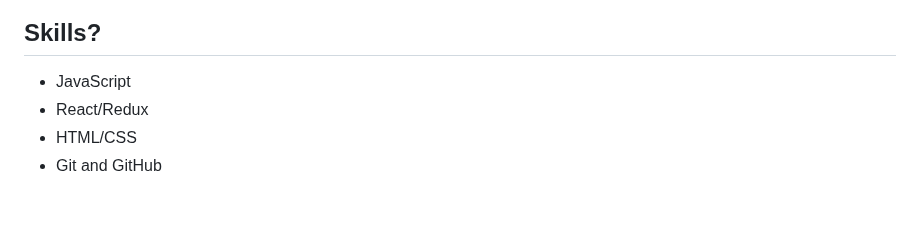
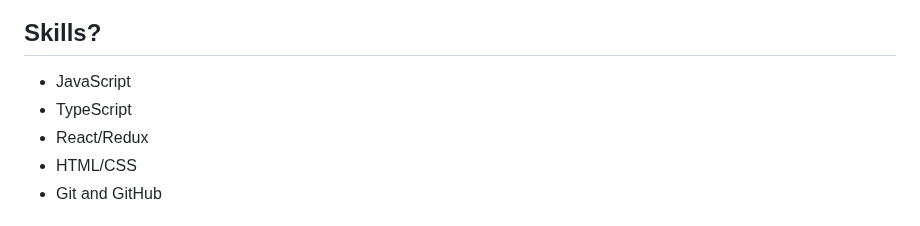
Before and after one commit to thebasilugo/thebasilugo, a Markdown page: README.md, the part around the change. GitHub-like rendering.

```diff
--- a/README.md
+++ b/README.md
@@ -12,6 +12,7 @@ Together, we can create amazing things.
 
 ## Skills?
 - JavaScript
+- TypeScript
 - React/Redux
 - HTML/CSS
 - Git and GitHub
```
